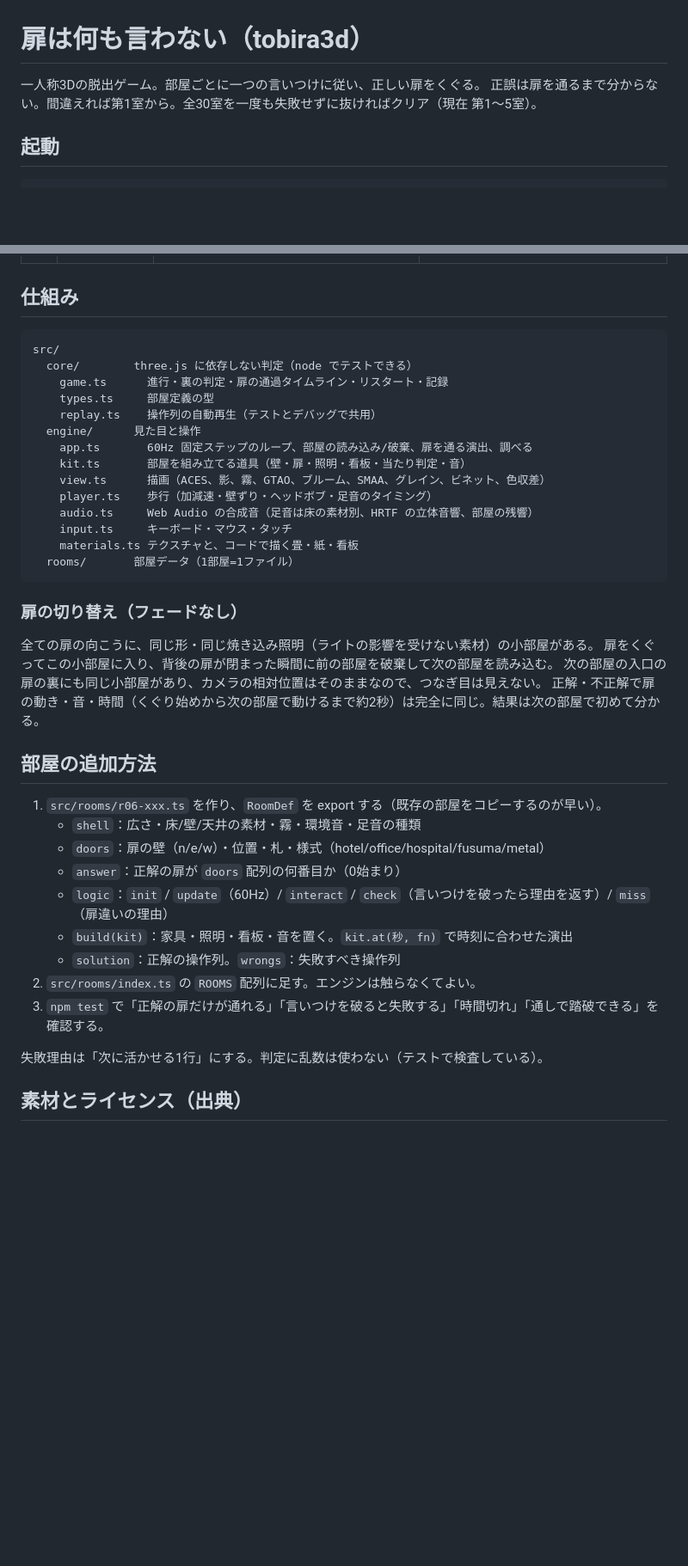
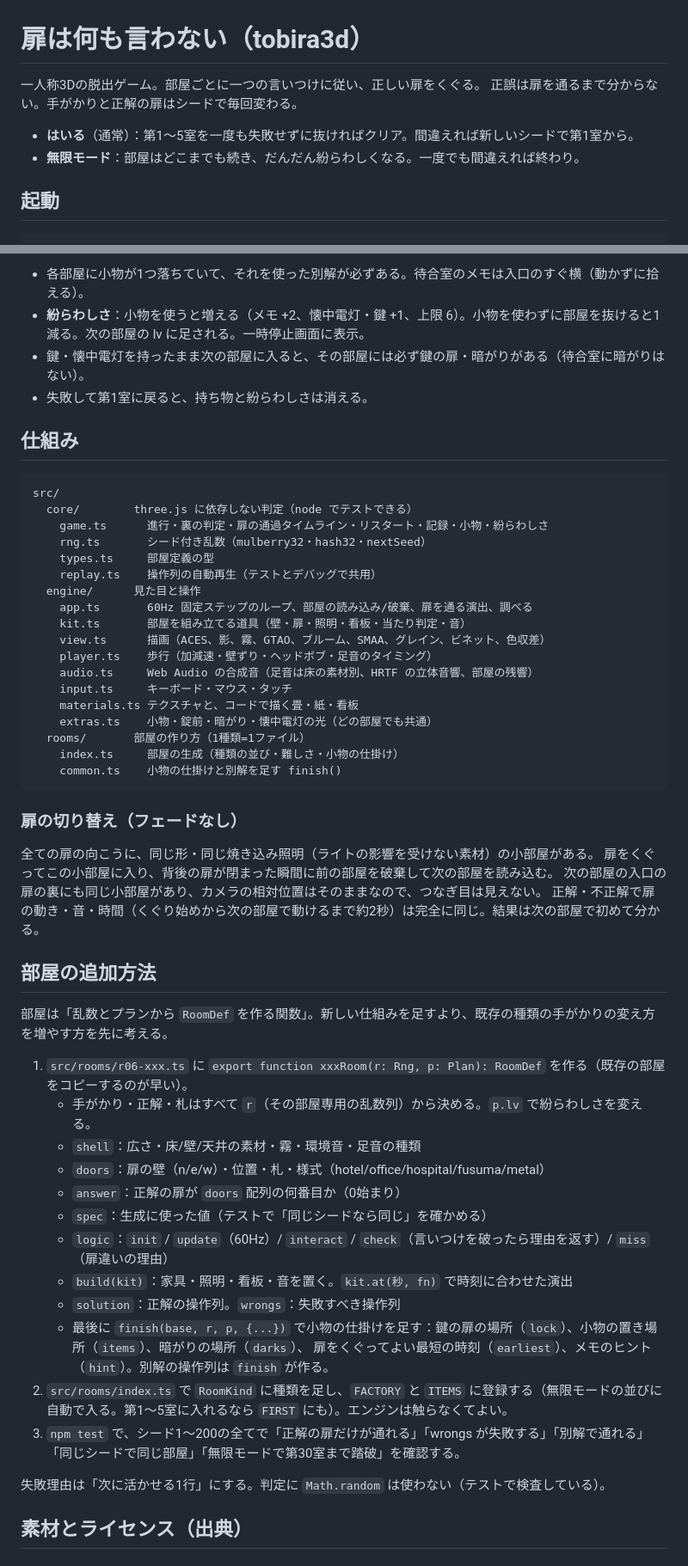
Before and after one commit to KzM-42/tobira3d, a Markdown page: README.md, 2 parts joined by grey strips. Shown at 86% size. GitHub-like rendering; blank space fills up the shorter version.

Commit message:
README: シードの仕組み・無限モード・小物・部屋の追加方法
Co-Authored-By: Claude Opus 5.5 (1M context) <noreply@anthropic.com>

````diff
--- a/README.md
+++ b/README.md
@@ -1,7 +1,10 @@
 # 扉は何も言わない（tobira3d）
 
 一人称3Dの脱出ゲーム。部屋ごとに一つの言いつけに従い、正しい扉をくぐる。
-正誤は扉を通るまで分からない。間違えれば第1室から。全30室を一度も失敗せずに抜ければクリア（現在 第1〜5室）。
+正誤は扉を通るまで分からない。手がかりと正解の扉はシードで毎回変わる。
+
+- **はいる**（通常）：第1〜5室を一度も失敗せずに抜ければクリア。間違えれば新しいシードで第1室から。
+- **無限モード**：部屋はどこまでも続き、だんだん紛らわしくなる。一度でも間違えれば終わり。
 
 ## 起動
 
@@ -42,10 +73,15 @@ npm run textures   # テクスチャを Poly Haven から取り直す（同梱
+- 各部屋に小物が1つ落ちていて、それを使った別解が必ずある。待合室のメモは入口のすぐ横（動かずに拾える）。
+- **紛らわしさ**：小物を使うと増える（メモ +2、懐中電灯・鍵 +1、上限 6）。小物を使わずに部屋を抜けると1減る。次の部屋の lv に足される。一時停止画面に表示。
+- 鍵・懐中電灯を持ったまま次の部屋に入ると、その部屋には必ず鍵の扉・暗がりがある（待合室に暗がりはない）。
+- 失敗して第1室に戻ると、持ち物と紛らわしさは消える。
 
 ## 仕組み
 
 ```
 src/
   core/        three.js に依存しない判定（node でテストできる）
-    game.ts      進行・裏の判定・扉の通過タイムライン・リスタート・記録
+    game.ts      進行・裏の判定・扉の通過タイムライン・リスタート・記録・小物・紛らわしさ
+    rng.ts       シード付き乱数（mulberry32・hash32・nextSeed）
     types.ts     部屋定義の型
     replay.ts    操作列の自動再生（テストとデバッグで共用）
   engine/      見た目と操作
@@ -56,7 +92,10 @@ src/
     audio.ts     Web Audio の合成音（足音は床の素材別、HRTF の立体音響、部屋の残響）
     input.ts     キーボード・マウス・タッチ
     materials.ts テクスチャと、コードで描く畳・紙・看板
-  rooms/       部屋データ（1部屋=1ファイル）
+    extras.ts    小物・錠前・暗がり・懐中電灯の光（どの部屋でも共通）
+  rooms/       部屋の作り方（1種類=1ファイル）
+    index.ts     部屋の生成（種類の並び・難しさ・小物の仕掛け）
+    common.ts    小物の仕掛けと別解を足す finish()
 ```
 
 ### 扉の切り替え（フェードなし）
@@ -67,17 +106,23 @@ src/
 
 ## 部屋の追加方法
 
-1. `src/rooms/r06-xxx.ts` を作り、`RoomDef` を export する（既存の部屋をコピーするのが早い）。
+部屋は「乱数とプランから `RoomDef` を作る関数」。新しい仕組みを足すより、既存の種類の手がかりの変え方を増やす方を先に考える。
+
+1. `src/rooms/r06-xxx.ts` に `export function xxxRoom(r: Rng, p: Plan): RoomDef` を作る（既存の部屋をコピーするのが早い）。
+   - 手がかり・正解・札はすべて `r`（その部屋専用の乱数列）から決める。`p.lv` で紛らわしさを変える。
    - `shell`：広さ・床/壁/天井の素材・霧・環境音・足音の種類
    - `doors`：扉の壁（n/e/w）・位置・札・様式（hotel/office/hospital/fusuma/metal）
    - `answer`：正解の扉が `doors` 配列の何番目か（0始まり）
+   - `spec`：生成に使った値（テストで「同じシードなら同じ」を確かめる）
    - `logic`：`init` / `update`（60Hz）/ `interact` / `check`（言いつけを破ったら理由を返す）/ `miss`（扉違いの理由）
    - `build(kit)`：家具・照明・看板・音を置く。`kit.at(秒, fn)` で時刻に合わせた演出
    - `solution`：正解の操作列。`wrongs`：失敗すべき操作列
-2. `src/rooms/index.ts` の `ROOMS` 配列に足す。エンジンは触らなくてよい。
-3. `npm test` で「正解の扉だけが通れる」「言いつけを破ると失敗する」「時間切れ」「通しで踏破できる」を確認する。
+   - 最後に `finish(base, r, p, {...})` で小物の仕掛けを足す：鍵の扉の場所（`lock`）、小物の置き場所（`items`）、暗がりの場所（`darks`）、
+     扉をくぐってよい最短の時刻（`earliest`）、メモのヒント（`hint`）。別解の操作列は `finish` が作る。
+2. `src/rooms/index.ts` で `RoomKind` に種類を足し、`FACTORY` と `ITEMS` に登録する（無限モードの並びに自動で入る。第1〜5室に入れるなら `FIRST` にも）。エンジンは触らなくてよい。
+3. `npm test` で、シード1〜200の全てで「正解の扉だけが通れる」「wrongs が失敗する」「別解で通れる」「同じシードで同じ部屋」「無限モードで第30室まで踏破」を確認する。
 
-失敗理由は「次に活かせる1行」にする。判定に乱数は使わない（テストで検査している）。
+失敗理由は「次に活かせる1行」にする。判定に `Math.random` は使わない（テストで検査している）。
 
 ## 素材とライセンス（出典）
 
````
Also changed, not shown: other parts of README.md (+38 -10 lines).
